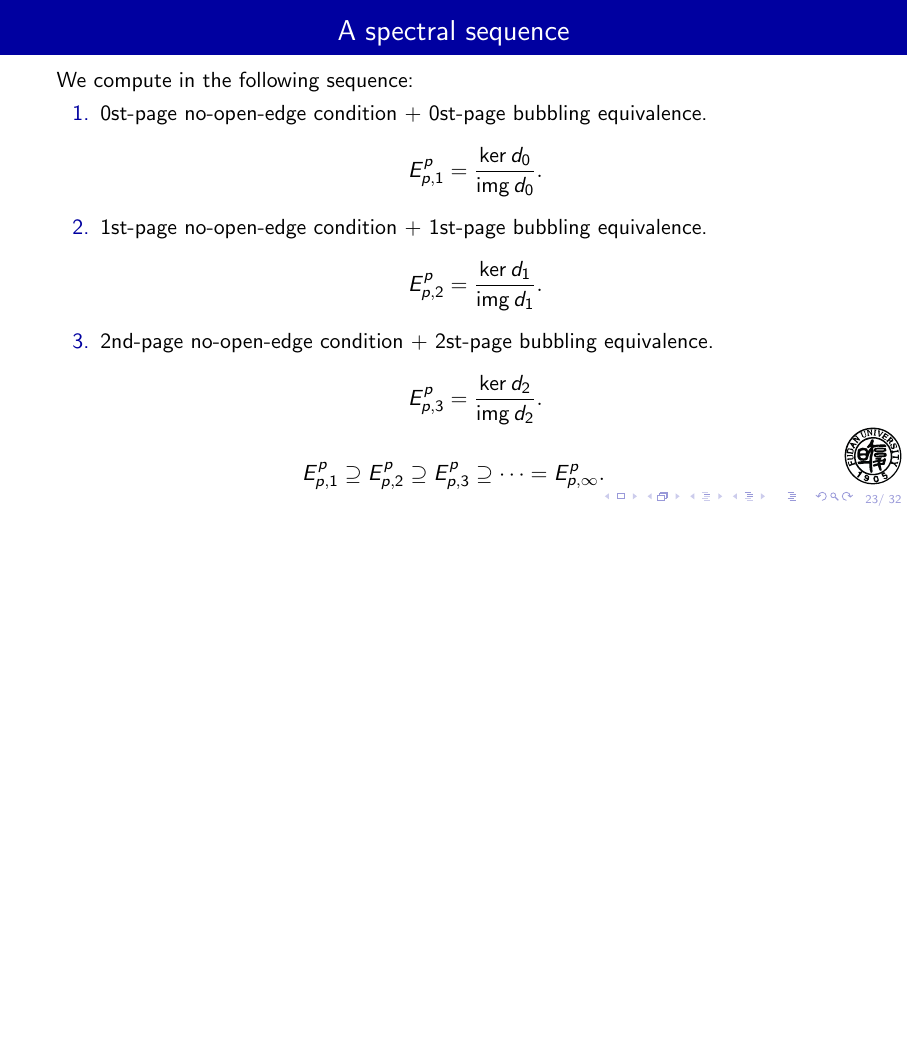
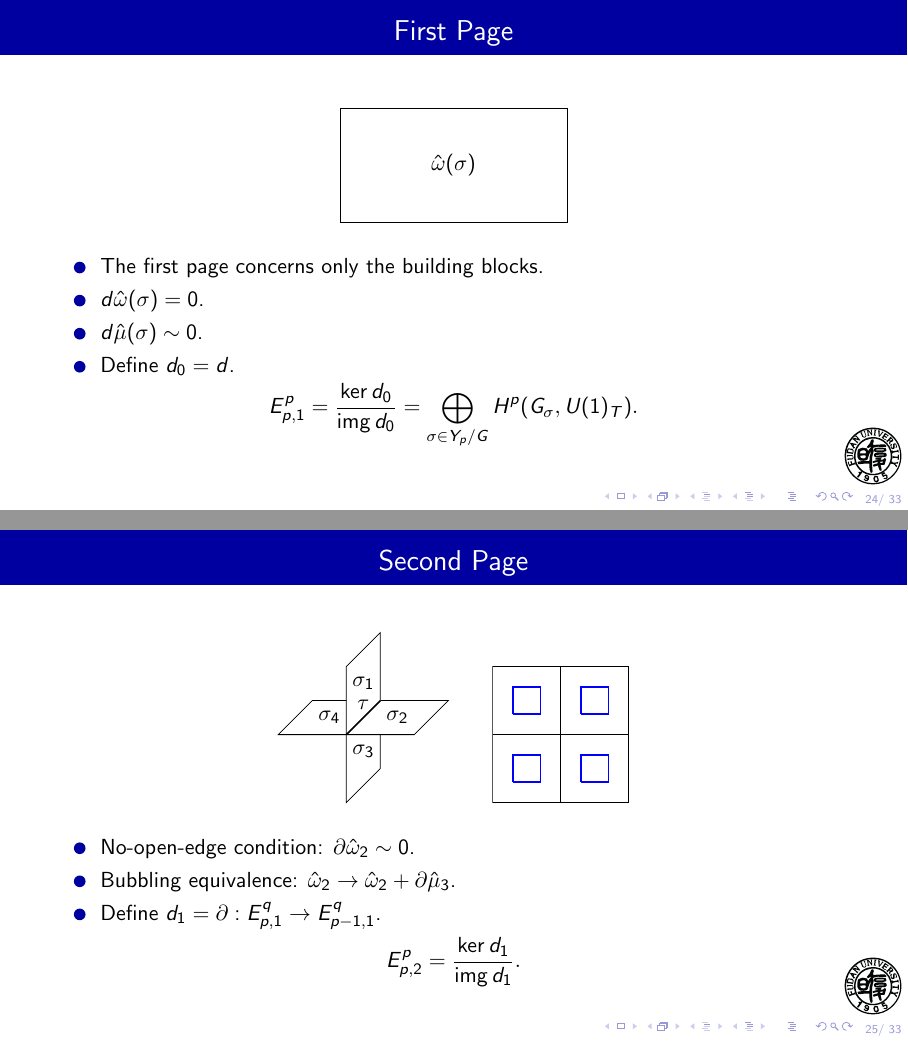
Before and after one commit to yangqi137/mytalks, LaTeX slides (spspt/spspt30.tex): page 29 of 38 before the commit and pages 30 and 31 of 39 after it, the two joined at a grey line, the shorter picture padded with empty space. Compiled offline with pdfLaTeX.

Commit message:
worked on a 30min version

```diff
--- a/spspt/spspt30.tex
+++ b/spspt/spspt30.tex
@@ -125,7 +125,8 @@
 %\date{2016 Annual Meeting of Fudan CFTPP} % (optional, should be abbreviation of conference name)
 %{Fudan University, Oct 13 2015}
 %\date{Hong Kong Forum of Physics, HKU, Jan 7-9, 2019.}
-\date{QuIST V, Kunming, Aug. 2nd, 2019.}
+%\date{QuIST V, Kunming, Aug. 2nd, 2019.}
+\date{Perimeter Institute, Sept. 3rd, 2019.}
 % - Either use conference name or its abbreviation.
 % - Not really informative to the audience, more for people (including
 %   yourself) who are reading the slides online
@@ -718,6 +758,136 @@ We compute in the following sequence:
 \[E^p_{p,1}\supseteq E^p_{p,2}\supseteq E^p_{p,3}\supseteq\cdots=E^p_{p,\infty}.\]
 \end{frame}
 
+\begin{frame}
+\frametitle{First Page}
+\begin{center}
+\begin{tikzpicture}
+\draw (0,0)--(4,0)--(4,2)--(0,2)--(0,0);
+\node at (2,1) {$\hat\omega(\sigma)$};
+\end{tikzpicture}
+\end{center}
+\begin{itemize}
+\item The first page concerns only the building blocks.
+\item $d\hat\omega(\sigma)=0$.
+\item $d\hat\mu(\sigma)\sim0$.
+\item Define $d_0=d$.
+\end{itemize}
+\[E^p_{p,1}=\frac{\ker d_0}{\img d_0}
+=\bigoplus_{\sigma\in Y_p/G}H^p(G_\sigma, U(1)_T).\]
+\end{frame}
+
+\begin{frame}
+\frametitle{Second Page}
+\begin{center}
+		\begin{tikzpicture}[scale=.6]
+			\draw (0, 1)--(-1, 1)--(-2, 0)--(2, 0)--(3, 1)--(1, 1);
+			\draw [thick] (0, 0)--(1, 1);
+			\node at (.5, .5) [above] {$\tau$};
+			\draw (1, 1)--(1, 3)--(0, 2)--(0, -2)--(0, -2)--(1, -1)--(1, 0);
+			\node at (.5, 1.5) {$\sigma_1$};
+			\node at (1.5, .5) {$\sigma_2$};
+			\node at (.5, -0.5) {$\sigma_3$};
+			\node at (-0.5, .5) {$\sigma_4$};
+		\end{tikzpicture}
+~~~~
+\begin{animateinline}{5}
+        \multiframe{12}{Ra=.4+.05}{
+\begin{tikzpicture}[scale=.6]
+	\draw (-2,-2)--(-2,2)--(2,2)--(2,-2)--(-2,-2);
+   \draw (-2,0)--(2,0);
+   \draw (0,-2)--(0,2);
+	%\fill [green!30] (-\Ra,-\Ra)--(-\Ra,\Ra)--(\Ra,\Ra)--(\Ra,-\Ra)--(-\Ra,-\Ra);
+\draw [blue,thick] (-\Ra+1,-\Ra+1)--(-\Ra+1,\Ra+1)--(\Ra+1,\Ra+1)--(\Ra+1,-\Ra+1)--(-\Ra+1,-\Ra+1);
+\draw [blue,thick] (-\Ra+1,-\Ra-1)--(-\Ra+1,\Ra-1)--(\Ra+1,\Ra-1)--(\Ra+1,-\Ra-1)--(-\Ra+1,-\Ra-1);
+\draw [blue,thick] (-\Ra-1,-\Ra+1)--(-\Ra-1,\Ra+1)--(\Ra-1,\Ra+1)--(\Ra-1,-\Ra+1)--(-\Ra-1,-\Ra+1);
+\draw [blue,thick] (-\Ra-1,-\Ra-1)--(-\Ra-1,\Ra-1)--(\Ra-1,\Ra-1)--(\Ra-1,-\Ra-1)--(-\Ra-1,-\Ra-1);
+%\node at (0, 0) {$d\nu$};
+%\node at (\Ra, 0) [left] {$\nu$};
+\end{tikzpicture}
+}
+\end{animateinline}
+\end{center}
+\begin{itemize}
+\item No-open-edge condition: $\partial\hat\omega_2\sim0$.
+\item Bubbling equivalence: $\hat\omega_2\rightarrow\hat\omega_2+\partial\hat\mu_3$.
+\item Define $d_1=\partial:E^q_{p,1}\rightarrow E^q_{p-1,1}$.
+\end{itemize}
+\[E^p_{p,2}=\frac{\ker d_1}{\img d_1}.\]
+\end{frame}
+
+\begin{frame}
+\frametitle{Third Page}
+\begin{center}
+\begin{tikzpicture} [scale=1.5]
+\fill [blue!50] (0,0)--(1,0)--(1.5,.5)--(1.5,1.5)--(0.5,1.5)--(0,1)--(0,0);
+\draw [thick,black!50!green] (0,0)--(1,0)--(1,1)--(0,1)--(0,0);
+\draw [thick,thick,black!50!green] (1,0)--(1.5,.5)--(1.5,1.5)--(1,1);
+\draw [thick,thick,black!50!green] (1.5,1.5)--(0.5,1.5)--(0,1);
+\draw [thick,thick,black!50!green] (0,0)--(.5,.5)--(.5,1.5);
+\draw [thick,thick,black!50!green](.5,.5)--(1.5,.5);
+\fill [red] (0,0) circle (2pt);
+\fill [red] (1,0) circle (2pt);
+\fill [red] (0,1) circle (2pt);
+\fill [red] (1,1) circle (2pt);
+\fill [red] (0.5,0.5) circle (2pt);
+\fill [red] (1.5,0.5) circle (2pt);
+\fill [red] (0.5,1.5) circle (2pt);
+\fill [red] (1.5,1.5) circle (2pt);
+\end{tikzpicture}
+~~~~
+\begin{animateinline}{5}
+        \multiframe{12}{Ra=.4+.05}{
+\begin{tikzpicture}[scale=.6]
+	\draw (-2,-2)--(-2,2)--(2,2)--(2,-2)--(-2,-2);
+   \draw (-2,0)--(2,0);
+   \draw (0,-2)--(0,2);
+	%\fill [green!30] (-\Ra,-\Ra)--(-\Ra,\Ra)--(\Ra,\Ra)--(\Ra,-\Ra)--(-\Ra,-\Ra);
+\draw [blue,thick] (-\Ra+1,-\Ra+1)--(-\Ra+1,\Ra+1)--(\Ra+1,\Ra+1)--(\Ra+1,-\Ra+1)--(-\Ra+1,-\Ra+1);
+\draw [blue,thick] (-\Ra+1,-\Ra-1)--(-\Ra+1,\Ra-1)--(\Ra+1,\Ra-1)--(\Ra+1,-\Ra-1)--(-\Ra+1,-\Ra-1);
+\draw [blue,thick] (-\Ra-1,-\Ra+1)--(-\Ra-1,\Ra+1)--(\Ra-1,\Ra+1)--(\Ra-1,-\Ra+1)--(-\Ra-1,-\Ra+1);
+\draw [blue,thick] (-\Ra-1,-\Ra-1)--(-\Ra-1,\Ra-1)--(\Ra-1,\Ra-1)--(\Ra-1,-\Ra-1)--(-\Ra-1,-\Ra-1);
+%\node at (0, 0) {$d\nu$};
+%\node at (\Ra, 0) [left] {$\nu$};
+\end{tikzpicture}
+}
+\end{animateinline}
+~~~~
+\begin{animateinline}{5}
+        \multiframe{8}{Ra=.8+-.1}{
+\begin{tikzpicture}[scale=.6]
+\draw (-2,0)--(2,0);
+\draw (0, -2)--(0, 2);
+\draw [blue,thick,double] (-\Ra, 0)--(\Ra,0);
+\draw [blue,thick,double] (2-\Ra,0)--(2,0);
+\draw [blue,thick,double] (-2+\Ra,0)--(-2,0);
+\draw [blue,thick,double] (0, -\Ra)--(0, \Ra);
+\draw [blue,thick,double] (0, 2-\Ra)--(0, 2);
+\draw [blue,thick,double] (0, -2+\Ra)--(0, -2);
+\fill [red] (-\Ra,0) circle (2pt);
+\fill [red] (\Ra,0) circle (2pt);
+\fill [red] (0,-\Ra) circle (2pt);
+\fill [red] (0,\Ra) circle (2pt);
+\fill [red] (2-\Ra,0) circle (2pt);
+\fill [red] (-2+\Ra,0) circle (2pt);
+\fill [red] (0,2-\Ra) circle (2pt);
+\fill [red] (0,-2+\Ra) circle (2pt);
+\end{tikzpicture}
+}
+\end{animateinline}
+\end{center}
+\begin{itemize}
+\item Define $d_2:E^q_{p,2}\rightarrow E^{q-1}_{p-2,2}$:
+\begin{enumerate}
+\item Start from $\hat\omega_p$.
+\item Find the connectors $\hat\omega_{p-1}$, s.t. $d\hat\omega_{p-1}=\partial\hat\omega_p$.
+\item Compute $d_2\hat\omega_p=\partial\hat\omega_{p-1}$.
+\end{enumerate}
+\item No-open-edge condition: $d_2\hat\omega_p\sim0$.
+\item Bubbling equivalence: $\hat\omega_p\rightarrow\hat\omega_p+d_2\hat\omega_{p+2}$.
+\end{itemize}
+\[E^p_{p,3}=\frac{\ker d_2}{\img d_2}.\]
+\end{frame}
+
 
 \begin{frame}
 \frametitle{Final step: the group extension problem}
```
Also changed, not shown: spspt/spspt30.tex (88 more changed lines).
